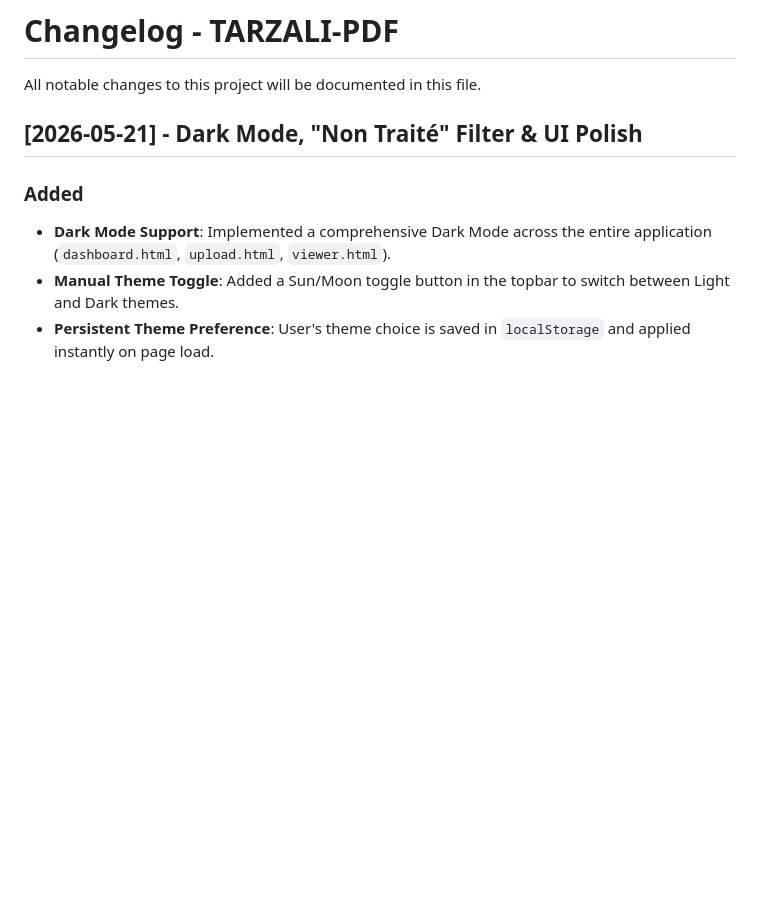
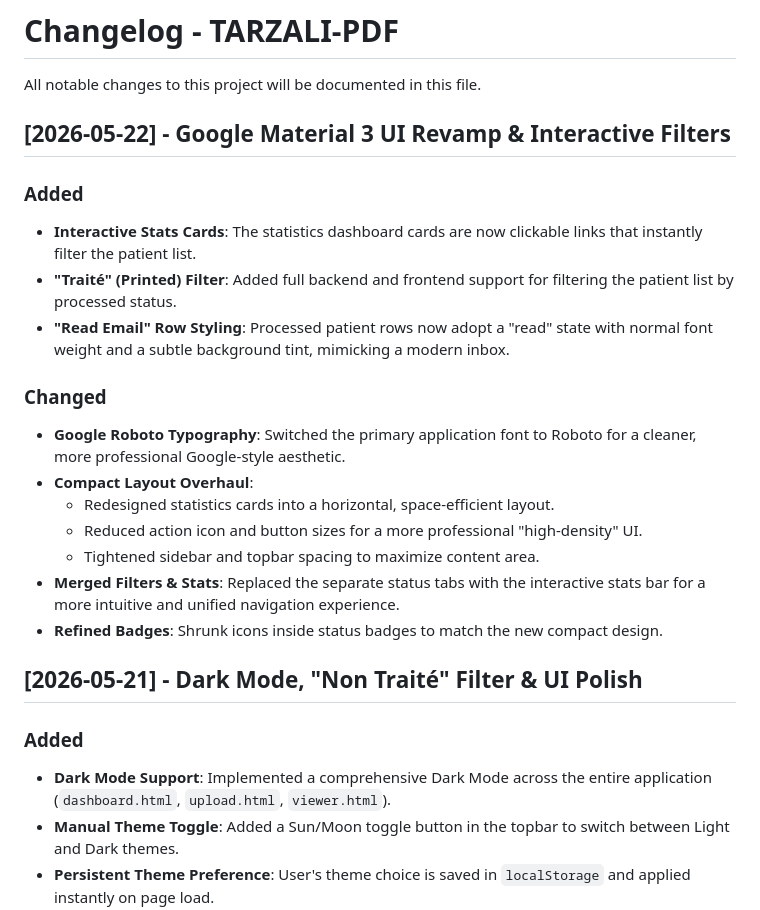
Before and after one commit to belk-hachi/TARZAALI-PDF, a Markdown page: CHANGELOG.md, the part around the change. GitHub-like rendering; blank space fills up the shorter version.

Commit message:
feat: google material 3 UI revamp, interactive stats-as-filters, and changelog update

```diff
--- a/CHANGELOG.md
+++ b/CHANGELOG.md
@@ -1,6 +1,22 @@
 # Changelog - TARZALI-PDF
 
 All notable changes to this project will be documented in this file.
+
+## [2026-05-22] - Google Material 3 UI Revamp & Interactive Filters
+
+### Added
+- **Interactive Stats Cards**: The statistics dashboard cards are now clickable links that instantly filter the patient list.
+- **"Traité" (Printed) Filter**: Added full backend and frontend support for filtering the patient list by processed status.
+- **"Read Email" Row Styling**: Processed patient rows now adopt a "read" state with normal font weight and a subtle background tint, mimicking a modern inbox.
+
+### Changed
+- **Google Roboto Typography**: Switched the primary application font to Roboto for a cleaner, more professional Google-style aesthetic.
+- **Compact Layout Overhaul**:
+    - Redesigned statistics cards into a horizontal, space-efficient layout.
+    - Reduced action icon and button sizes for a more professional "high-density" UI.
+    - Tightened sidebar and topbar spacing to maximize content area.
+- **Merged Filters & Stats**: Replaced the separate status tabs with the interactive stats bar for a more intuitive and unified navigation experience.
+- **Refined Badges**: Shrunk icons inside status badges to match the new compact design.
 
 ## [2026-05-21] - Dark Mode, "Non Traité" Filter & UI Polish
 
```
